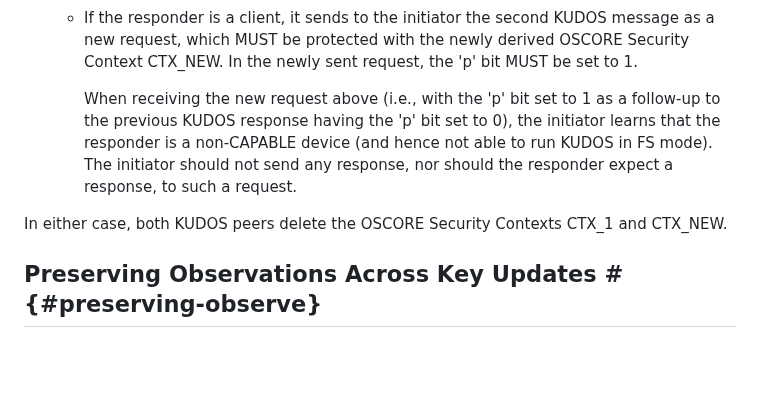
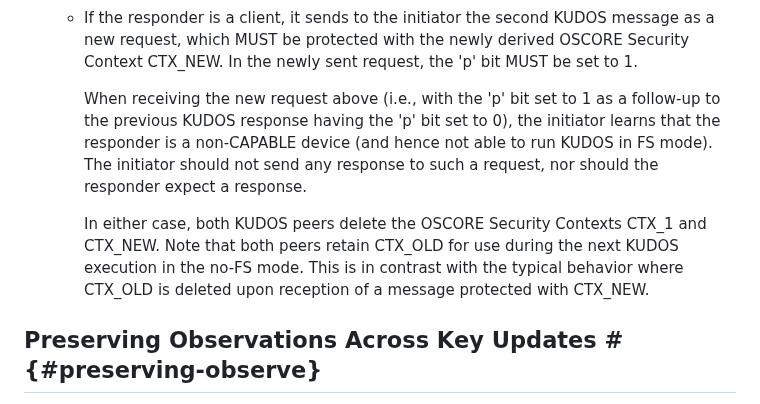
Before and after one commit to core-wg/oscore-key-update, a Markdown page: draft-ietf-core-oscore-key-update.md, the part around the change. Rendered like a GitHub page; blank space fills up the shorter version.

Commit message:
Clarify handling of CTX_OLD deletion when "negotiating" mode

```diff
--- a/draft-ietf-core-oscore-key-update.md
+++ b/draft-ietf-core-oscore-key-update.md
@@ -780,9 +780,9 @@ If, after having received the first KUDOS message, the responder can continue pe
 
    * If the responder is a client, it sends to the initiator the second KUDOS message as a new request, which MUST be protected with the newly derived OSCORE Security Context CTX_NEW. In the newly sent request, the 'p' bit MUST be set to 1.
 
-      When receiving the new request above (i.e., with the 'p' bit set to 1 as a follow-up to the previous KUDOS response having the 'p' bit set to 0), the initiator learns that the responder is a non-CAPABLE device (and hence not able to run KUDOS in FS mode). The initiator should not send any response, nor should the responder expect a response, to such a request.
-
-In either case, both KUDOS peers delete the OSCORE Security Contexts CTX\_1 and CTX\_NEW.
+      When receiving the new request above (i.e., with the 'p' bit set to 1 as a follow-up to the previous KUDOS response having the 'p' bit set to 0), the initiator learns that the responder is a non-CAPABLE device (and hence not able to run KUDOS in FS mode). The initiator should not send any response to such a request, nor should the responder expect a response.
+
+      In either case, both KUDOS peers delete the OSCORE Security Contexts CTX\_1 and CTX\_NEW. Note that both peers retain CTX\_OLD for use during the next KUDOS execution in the no-FS mode. This is in contrast with the typical behavior where CTX\_OLD is deleted upon reception of a message protected with CTX_NEW.
 
 ## Preserving Observations Across Key Updates # {#preserving-observe}
 
```
